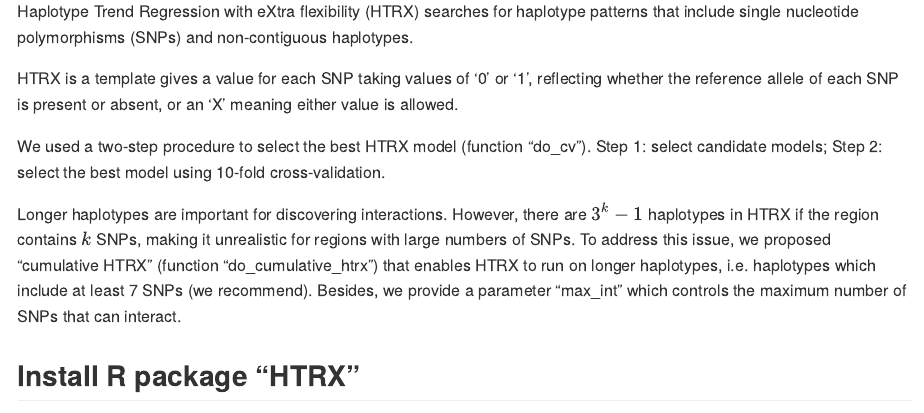
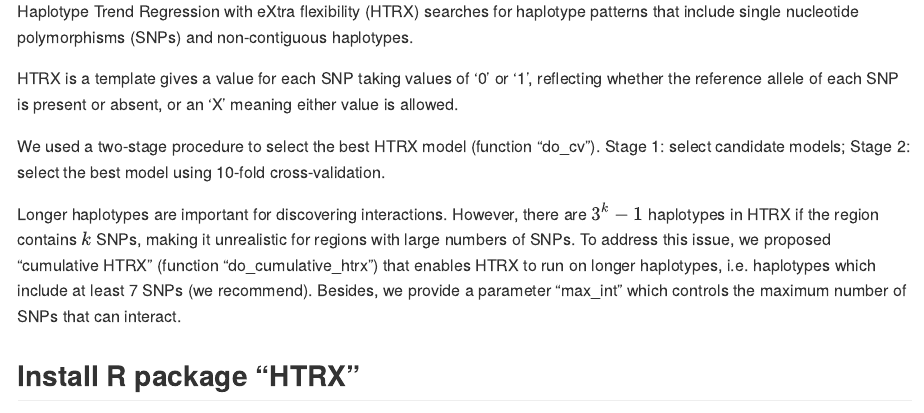
Before and after one commit to YaolingYang/HTRX, an R Markdown document (README.Rmd): the page in a window 1100 px wide, from 450 px down. Rendered offline with R 4.5, knitr and Pandoc, with nearby package versions.

Commit message:
Update README.Rmd

```diff
--- a/README.Rmd
+++ b/README.Rmd
@@ -33,9 +33,9 @@ Haplotype Trend Regression with eXtra flexibility (HTRX) searches for haplotype
 
 HTRX is a template gives a value for each SNP taking values of ‘0’ or ‘1’, reflecting whether the reference allele of each SNP is present or absent, or an ‘X’ meaning either value is allowed.
 
-We used a two-step procedure to select the best HTRX model (function "do_cv").
-Step 1: select candidate models;
-Step 2: select the best model using 10-fold cross-validation.
+We used a two-stage procedure to select the best HTRX model (function "do_cv").
+Stage 1: select candidate models;
+Stage 2: select the best model using 10-fold cross-validation.
 
 Longer haplotypes are important for discovering interactions. However, there are $3^k-1$ haplotypes in HTRX if the region contains $k$ SNPs, making it unrealistic for regions with large numbers of SNPs. To address this issue, we proposed “cumulative HTRX” (function "do_cumulative_htrx") that enables HTRX to run on longer haplotypes, i.e. haplotypes which include at least 7 SNPs (we recommend). Besides, we provide a parameter "max_int" which controls the maximum number of SNPs that can interact.
 
```
